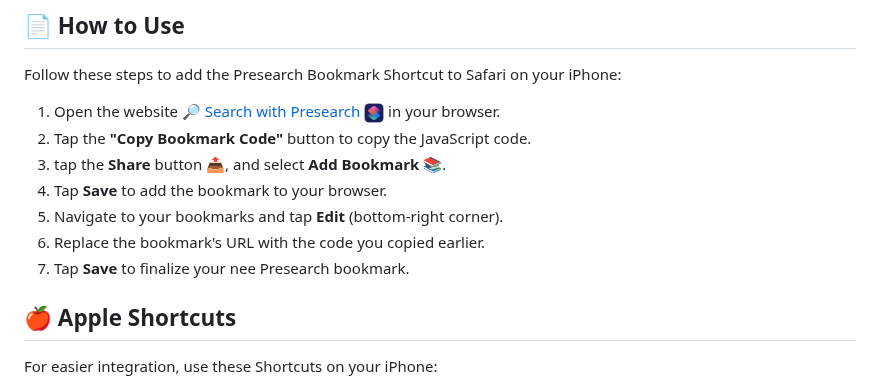
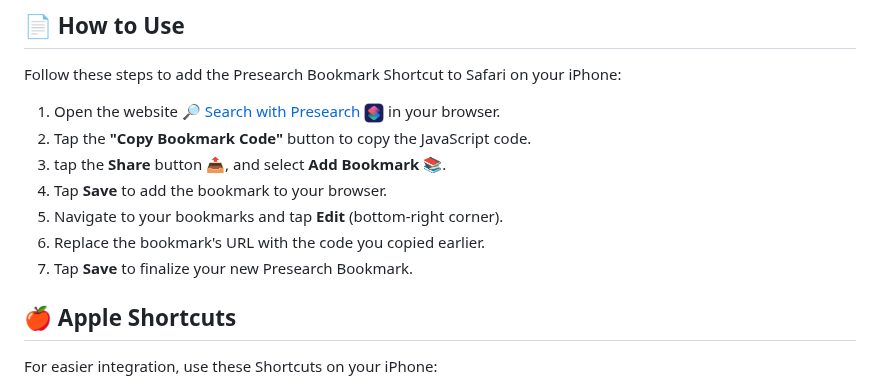
Before and after one commit to tijnski/PresearchBookmark, a Markdown page: README.md, the part around the change. Rendered like a GitHub page.

Commit message:
Update README.md
Fixed grammer

```diff
--- a/README.md
+++ b/README.md
@@ -19,7 +19,7 @@ Follow these steps to add the Presearch Bookmark Shortcut to Safari on your iPho
 4. Tap **Save** to add the bookmark to your browser.
 5. Navigate to your bookmarks and tap **Edit** (bottom-right corner).
 6. Replace the bookmark's URL with the code you copied earlier.
-7. Tap **Save** to finalize your nee Presearch bookmark.
+7. Tap **Save** to finalize your new Presearch Bookmark.
 
 ## 🍎 Apple Shortcuts
 
```
